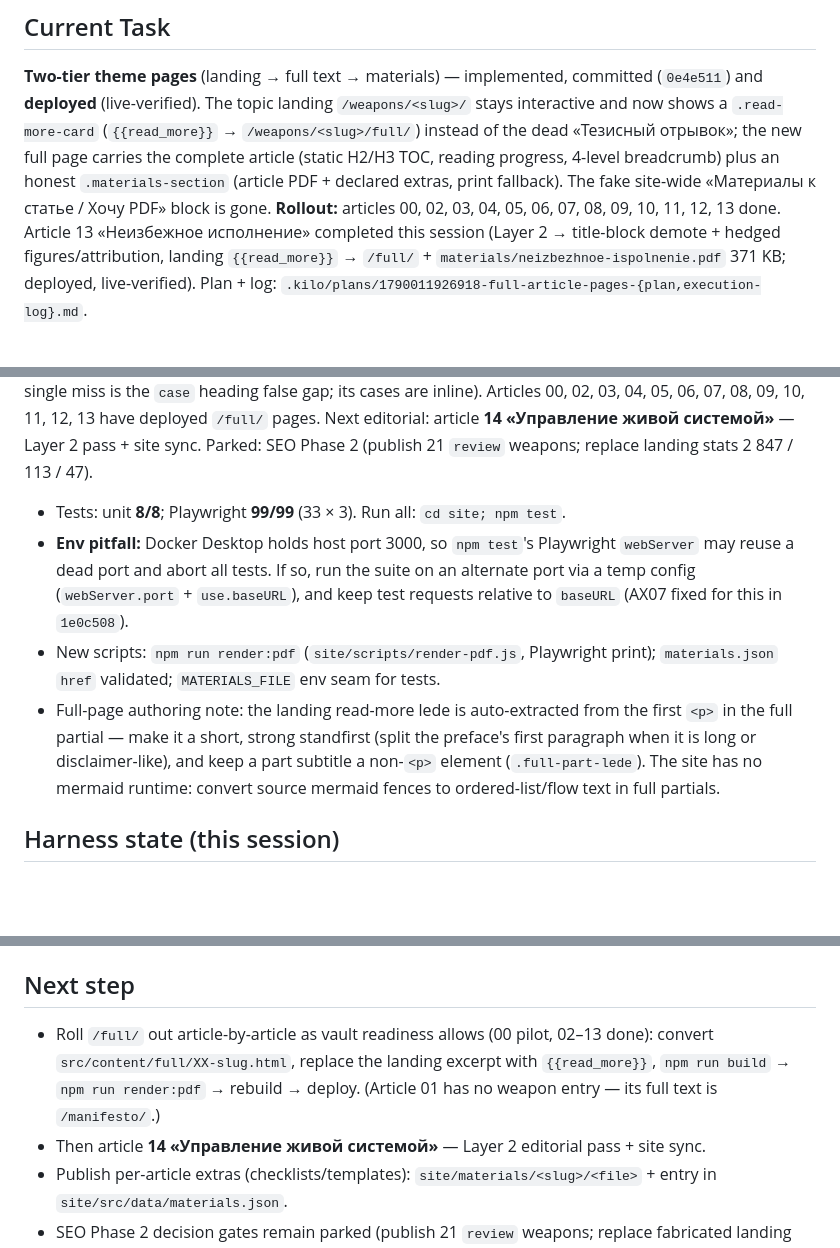
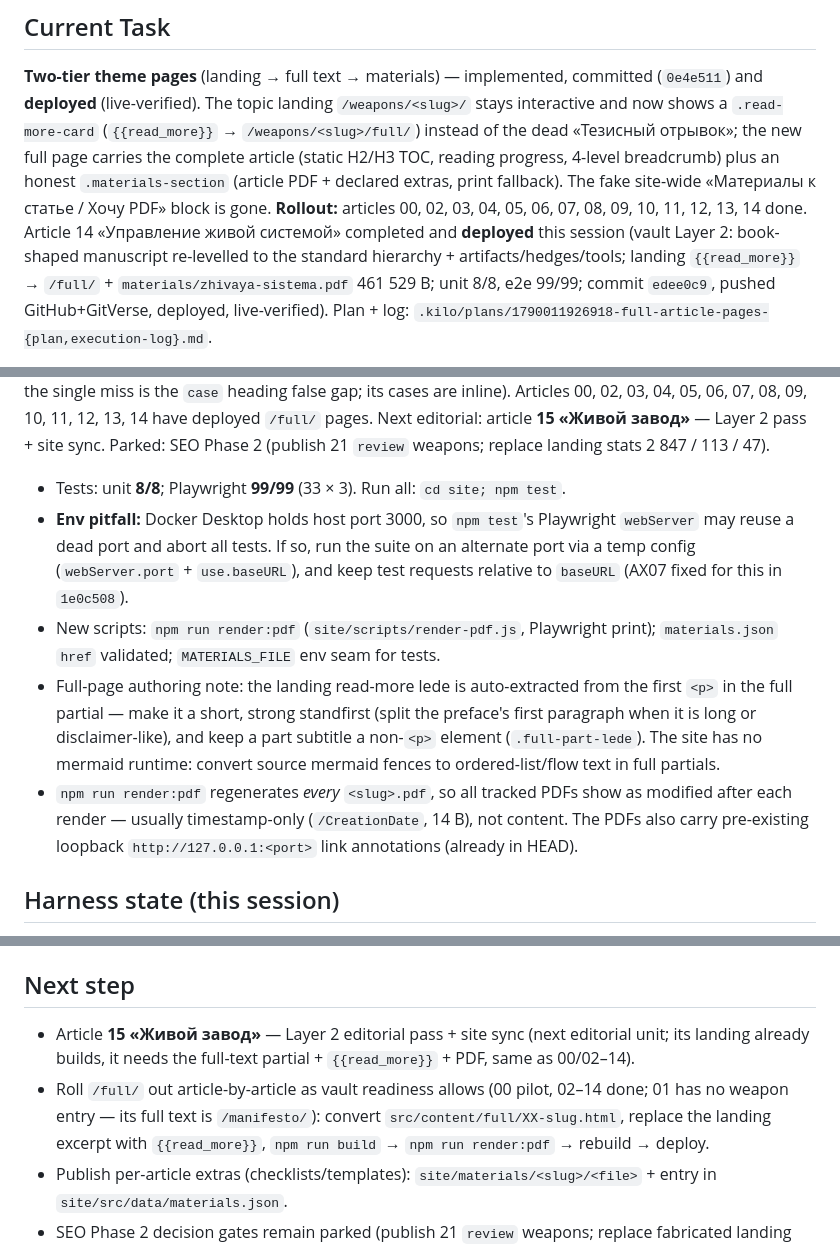
Before and after one commit to AntiManager/AntiManager, a Markdown page: .memory/active_context.md, 3 parts joined by grey strips. GitHub-like rendering; blank space fills up the shorter version.

```diff
--- a/.memory/active_context.md
+++ b/.memory/active_context.md
@@ -9,8 +9,10 @@
 the new full page carries the complete article (static H2/H3 TOC, reading progress,
 4-level breadcrumb) plus an honest `.materials-section` (article PDF + declared
 extras, print fallback). The fake site-wide «Материалы к статье / Хочу PDF» block is
-gone. **Rollout:** articles 00, 02, 03, 04, 05, 06, 07, 08, 09, 10, 11, 12, 13 done. Article 13
-«Неизбежное исполнение» completed this session (Layer 2 → title-block demote + hedged
-figures/attribution, landing `{{read_more}}` → `/full/` + `materials/neizbezhnoe-ispolnenie.pdf`
-371 KB; deployed, live-verified). Plan + log: `.kilo/plans/1790011926918-full-article-pages-{plan,execution-log}.md`.
+gone. **Rollout:** articles 00, 02, 03, 04, 05, 06, 07, 08, 09, 10, 11, 12, 13, 14 done. Article 14
+«Управление живой системой» completed and **deployed** this session (vault Layer 2: book-shaped
+manuscript re-levelled to the standard hierarchy + artifacts/hedges/tools; landing `{{read_more}}`
+→ `/full/` + `materials/zhivaya-sistema.pdf` 461 529 B; unit 8/8, e2e 99/99; commit `edee0c9`,
+pushed GitHub+GitVerse, deployed, live-verified). Plan + log:
+`.kilo/plans/1790011926918-full-article-pages-{plan,execution-log}.md`.
 
@@ -18,6 +20,6 @@ Publish-readiness track: 00/01/02/03/04/05/06/07/08/09/10/11/12/13 all READY (ar
 11/12 — the single miss is the `case` heading false gap; its cases are inline). Articles
-00, 02, 03, 04, 05, 06, 07, 08, 09, 10, 11, 12, 13 have deployed `/full/` pages.
-Next editorial: article **14 «Управление живой системой»** — Layer 2 pass + site sync.
+00, 02, 03, 04, 05, 06, 07, 08, 09, 10, 11, 12, 13, 14 have deployed `/full/` pages.
+Next editorial: article **15 «Живой завод»** — Layer 2 pass + site sync.
 Parked: SEO Phase 2 (publish 21 `review` weapons; replace landing stats 2 847 / 113 / 47).
 
 - Tests: unit **8/8**; Playwright **99/99** (33 × 3). Run all: `cd site; npm test`.
@@ -32,6 +34,9 @@ Parked: SEO Phase 2 (publish 21 `review` weapons; replace landing stats 2 847 /
   preface's first paragraph when it is long or disclaimer-like), and keep a part
   subtitle a non-`<p>` element (`.full-part-lede`). The site has no mermaid runtime:
   convert source mermaid fences to ordered-list/flow text in full partials.
+- `npm run render:pdf` regenerates *every* `<slug>.pdf`, so all tracked PDFs show as modified
+  after each render — usually timestamp-only (`/CreationDate`, 14 B), not content. The PDFs also
+  carry pre-existing loopback `http://127.0.0.1:<port>` link annotations (already in HEAD).
 
 ## Harness state (this session)
 - Article 01 site: `build.js` manifesto now rendered from structured
@@ -47,11 +52,12 @@ Parked: SEO Phase 2 (publish 21 `review` weapons; replace landing stats 2 847 /
 - Memory compacted: old `active_context` history → `.memory/archive/active_context-2026-09.md`.
 
 ## Next step
-- Roll `/full/` out article-by-article as vault readiness allows (00 pilot, 02–13 done):
-  convert `src/content/full/XX-slug.html`, replace the landing excerpt with
-  `{{read_more}}`, `npm run build` → `npm run render:pdf` → rebuild → deploy. (Article 01
-  has no weapon entry — its full text is `/manifesto/`.)
-- Then article **14 «Управление живой системой»** — Layer 2 editorial pass + site sync.
+- Article **15 «Живой завод»** — Layer 2 editorial pass + site sync (next editorial unit; its
+  landing already builds, it needs the full-text partial + `{{read_more}}` + PDF, same as 00/02–14).
+- Roll `/full/` out article-by-article as vault readiness allows (00 pilot, 02–14 done; 01
+  has no weapon entry — its full text is `/manifesto/`): convert `src/content/full/XX-slug.html`,
+  replace the landing excerpt with `{{read_more}}`, `npm run build` → `npm run render:pdf` →
+  rebuild → deploy.
 - Publish per-article extras (checklists/templates): `site/materials/<slug>/<file>` +
   entry in `site/src/data/materials.json`.
 - SEO Phase 2 decision gates remain parked (publish 21 `review` weapons; replace
```
Also changed, not shown: other parts of .memory/active_context.md (+1 -1 lines), .memory/progress.md (+3 -2 lines).
